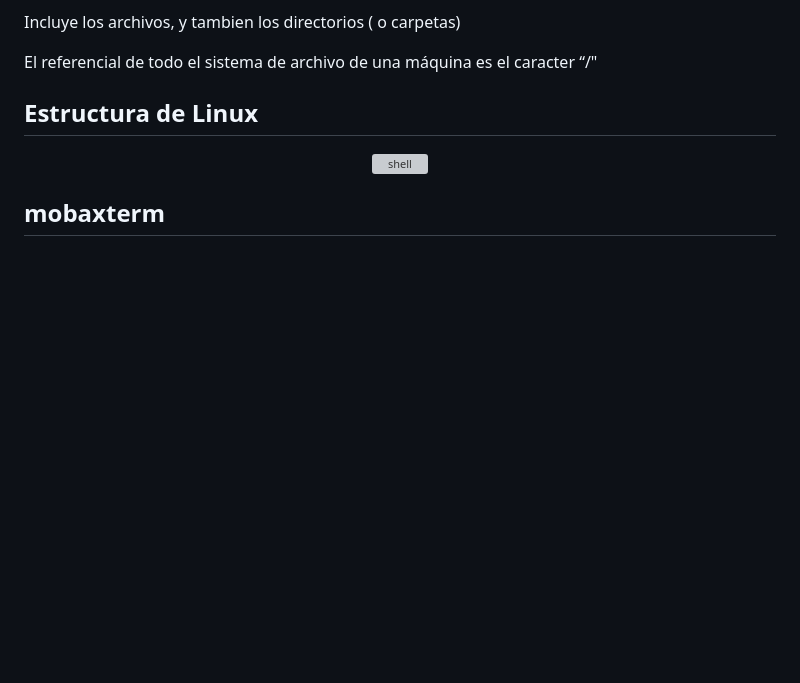
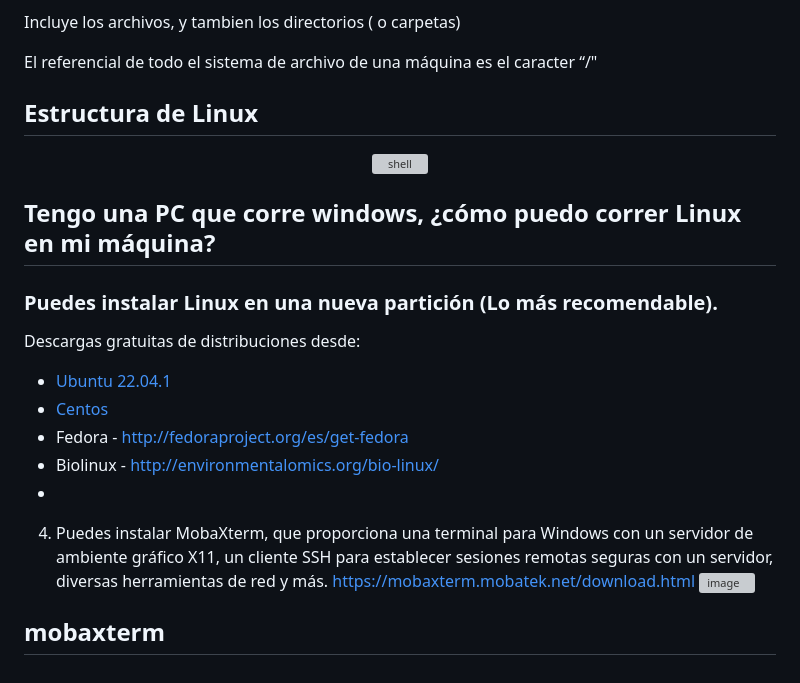
Before and after one commit to Martinez-Gregorio-Hector/AnalisisGenomico-EcologiaFESIztacala, a Markdown page: Unidad1/Intro_programacion.md, the part around the change. Drawn GitHub-style; blank space fills up the shorter version; grey boxes are pictures that could not be loaded.

```diff
--- a/Unidad1/Intro_programacion.md
+++ b/Unidad1/Intro_programacion.md
@@ -94,6 +94,19 @@ El referencial de todo el sistema de archivo de una máquina es el caracter “
   <img src="https://github.com/Martinez-Gregorio-Hector/AnalisisGenomico-EcologiaFESIztacala/blob/main/Unidad1/Figuras/EstructuraDeLinux.jpg?raw=true" alt="shell" width="1000" height="350">
 </p>
 
+## Tengo una PC que corre windows, ¿cómo puedo correr Linux en mi máquina?
+
+### Puedes instalar Linux en una nueva partición (Lo más recomendable).
+Descargas gratuitas de distribuciones desde:
+* [Ubuntu 22.04.1](https://ubuntu.com/download/desktop)
+* [Centos](https://www.centos.org/download)
+* Fedora - http://fedoraproject.org/es/get-fedora
+* Biolinux - http://environmentalomics.org/bio-linux/
+*
+4. Puedes instalar MobaXterm, que proporciona una terminal para Windows con un servidor de ambiente gráfico X11, un cliente SSH para establecer sesiones remotas seguras con un servidor, diversas herramientas de red y más.
+https://mobaxterm.mobatek.net/download.html
+![image](https://github.com/user-attachments/assets/88f88e36-5cff-42ef-a4d3-e5261d4cc421)
+
 
 
 ## mobaxterm
```
